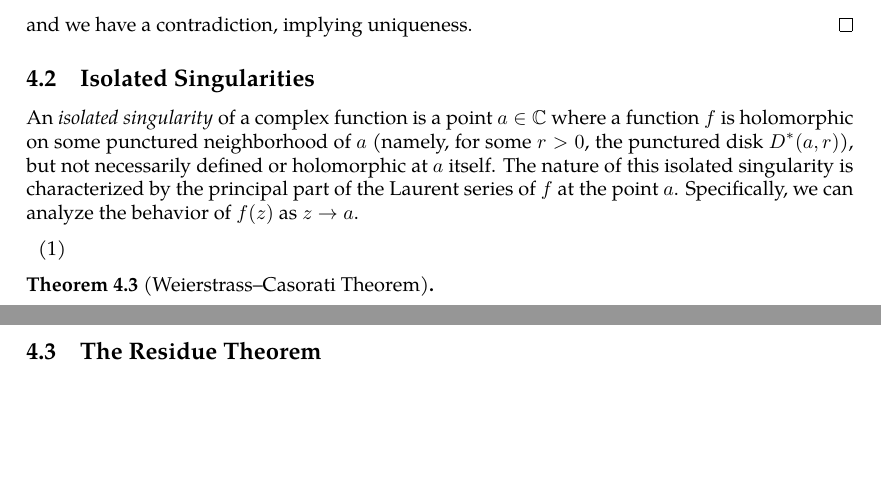
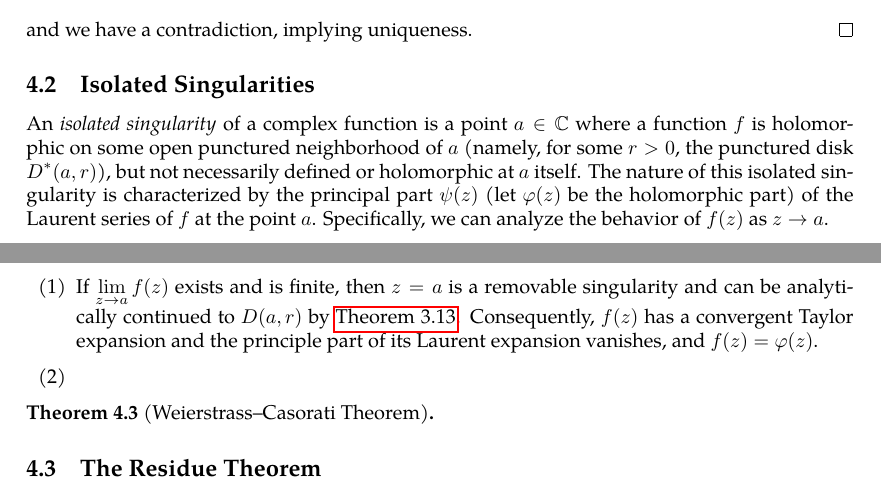
Before and after one commit to slipperking/complex-analysis-latex, a LaTeX document (main.tex): two parts of pages 72 and 73 of 73, joined at a grey line, cut so that both start at the same text, the shorter picture padded with empty space. Compiled offline with pdfLaTeX.

Commit message:
overleaf_to_git (Tue Jun 24 00:23:44 2025 -0700): update main.tex from r14701 to r14709

```diff
--- a/main.tex
+++ b/main.tex
@@ -1833,8 +1833,9 @@ If \(R>r\), then \(f\) is convergent on the annulus \(D(a,R)\setminus\overline{D
     and we have a contradiction, implying uniqueness.
 \end{proof}
 \subsection{Isolated Singularities}
-An \textit{isolated singularity} of a complex function is a point \(a\in\mathbb{C}\) where a function \(f\) is holomorphic on some punctured neighborhood of \(a\) (namely, for some \(r>0\), the punctured disk \(D^*(a,r)\)), but not necessarily defined or holomorphic at \(a\) itself. The nature of this isolated singularity is characterized by the principal part of the Laurent series of \(f\) at the point \(a\). Specifically, we can analyze the behavior of \(f(z)\) as \(z\to a\).
+An \textit{isolated singularity} of a complex function is a point \(a\in\mathbb{C}\) where a function \(f\) is holomorphic on some open punctured neighborhood of \(a\) (namely, for some \(r>0\), the punctured disk \(D^*(a,r)\)), but not necessarily defined or holomorphic at \(a\) itself. The nature of this isolated singularity is characterized by the principal part \(\psi(z)\) (let \(\varphi(z)\) be the holomorphic part) of the Laurent series of \(f\) at the point \(a\). Specifically, we can analyze the behavior of \(f(z)\) as \(z\to a\).
 \begin{enumerate}
+    \item If \(\lim_{z\to a}f(z)\) exists and is finite, then \(z=a\) is a removable singularity and can be analytically continued to \(D(a,r)\) by \autoref{thm:analyticcontinuationremovablesingularities}. Consequently, \(f(z)\) has a convergent Taylor expansion and the principle part of its Laurent expansion vanishes, and \(f(z)=\varphi(z)\).
     \item
 \end{enumerate}
 \begin{theorem}[Weierstrass--Casorati Theorem]\label{thm:weierstrasscasorati}
```
Also changed, not shown: main.tex (2 more changed lines).
